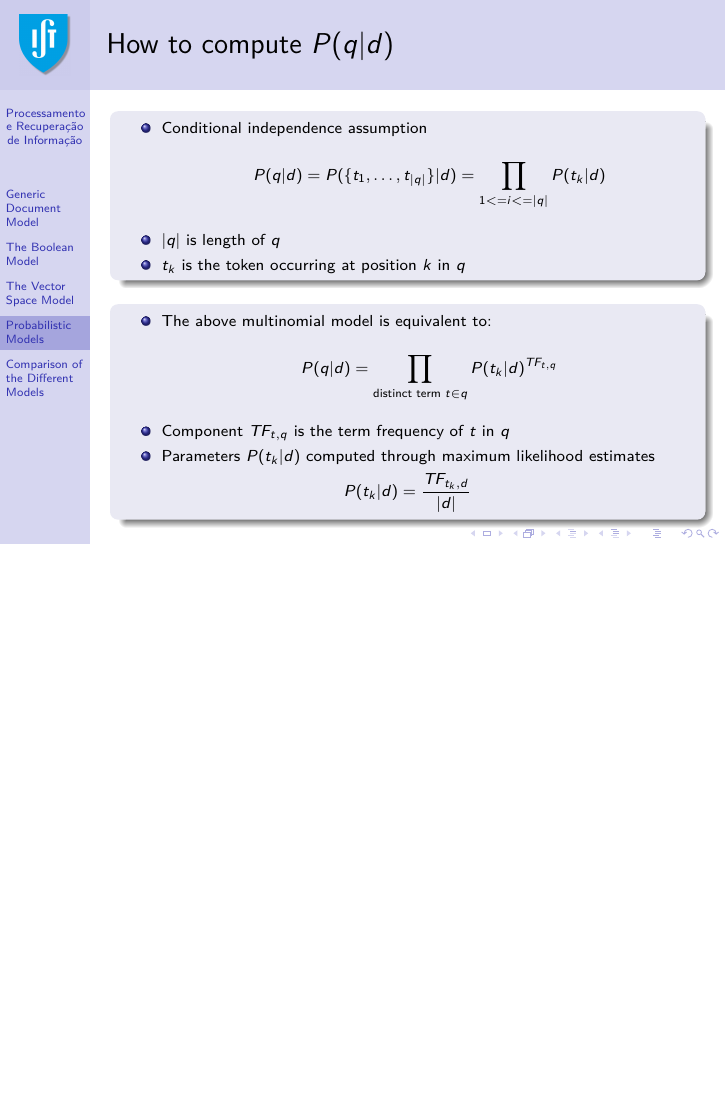
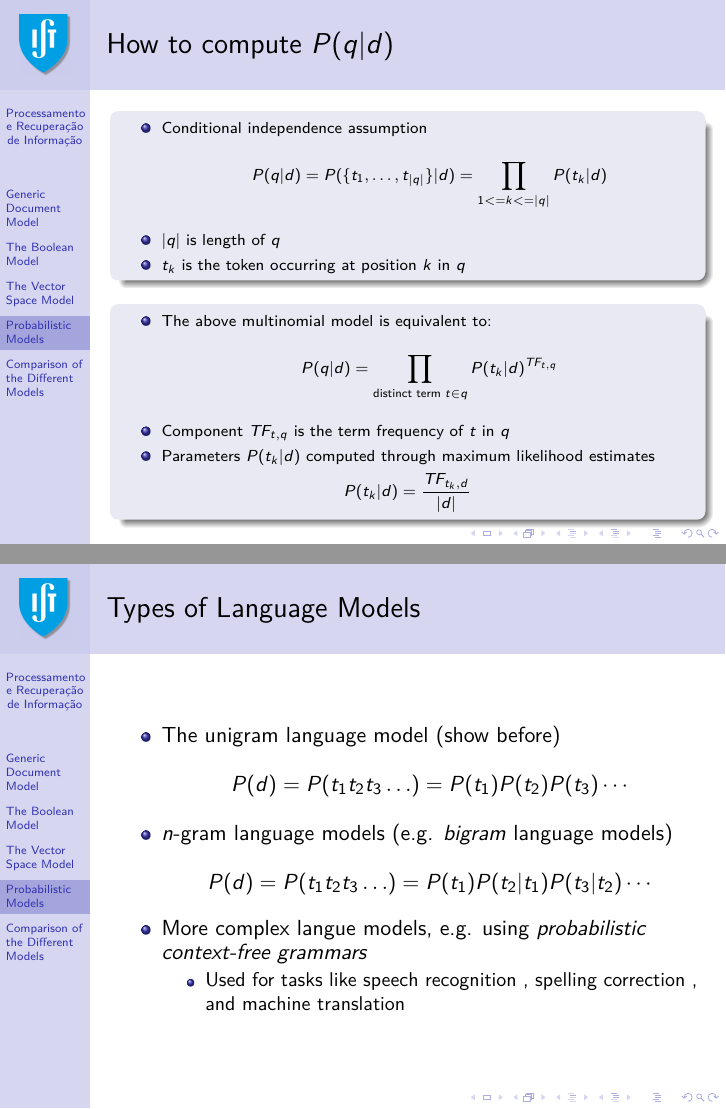
Before and after one commit to pavelcalado/pri1819, LaTeX slides (slides/03-IR-models.tex): page 46 of 51 before the commit and pages 46 and 47 of 52 after it, the two joined at a grey line, the shorter picture padded with empty space. Compiled offline with pdfLaTeX.

Commit message:
Corrected a bug and added a slide on LMs.

```diff
--- a/slides/03-IR-models.tex
+++ b/slides/03-IR-models.tex
@@ -874,7 +874,7 @@ P(d|q) = \frac{P(d) \times P(q|d)}{P(q)}
     \begin{itemize}
     \item Conditional independence assumption
 	\begin{equation*}
-	P(q|d) = P(\{t_1,\ldots,t_{|q|}\}|d) = \prod_{1<=i<=|q|} P(t_k|d)
+	P(q|d) = P(\{t_1,\ldots,t_{|q|}\}|d) = \prod_{1<=k<=|q|} P(t_k|d)
 	\end{equation*}
     \item $|q|$ is length of $q$
     \item $t_k$ is the token occurring at position $k$ in $q$
@@ -896,6 +896,27 @@ P(d|q) = \frac{P(d) \times P(q|d)}{P(q)}
 		\end{equation*}
   \end{block}
 
+\end{frame}
+
+% MLE of multinomial: https://math.stackexchange.com/questions/421105/maximum-likelihood-estimator-of-parameters-of-multinomial-distribution
+
+\begin{frame}
+    \frametitle{Types of Language Models}
+
+    \begin{itemize}
+    \item The unigram language model (show before)
+        \begin{displaymath}
+            P(d) = P(t_1t_2t_3\ldots) = P(t_1)P(t_2)P(t_3)\cdots
+        \end{displaymath}
+    \item $n$-gram language models (e.g. \textit{bigram} language models)
+        \begin{displaymath}
+            P(d) = P(t_1t_2t_3\ldots) = P(t_1)P(t_2|t_1)P(t_3|t_2)\cdots
+        \end{displaymath}
+    \item More complex langue models, e.g. using \textit{probabilistic context-free grammars}
+        \begin{itemize}
+        \item Used for tasks like speech recognition , spelling correction , and machine translation
+        \end{itemize}
+    \end{itemize}
 \end{frame}
 
 \begin{frame} \frametitle{LM Retrieval and Na{\"i}ve Bayes}
```
Also changed, not shown: slides/03-IR-models.pdf, slides/03-IR-models.tex (2 more changed lines).
